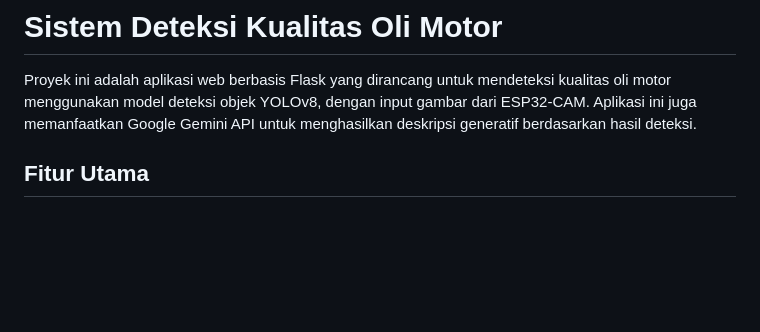
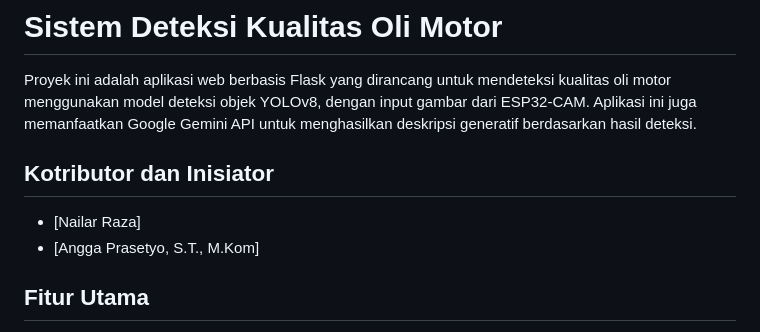
Before and after one commit to nailarraza/projek-yolo8, a Markdown page: README.md, the part around the change. Rendered like a GitHub page; blank space fills up the shorter version.

Commit message:
Menginformasikan

```diff
--- a/README.md
+++ b/README.md
@@ -1,6 +1,10 @@
 # Sistem Deteksi Kualitas Oli Motor
 
 Proyek ini adalah aplikasi web berbasis Flask yang dirancang untuk mendeteksi kualitas oli motor menggunakan model deteksi objek YOLOv8, dengan input gambar dari ESP32-CAM. Aplikasi ini juga memanfaatkan Google Gemini API untuk menghasilkan deskripsi generatif berdasarkan hasil deteksi.
+
+## Kotributor dan Inisiator
+- [Nailar Raza]
+- [Angga Prasetyo, S.T., M.Kom]
 
 ## Fitur Utama
 
```
